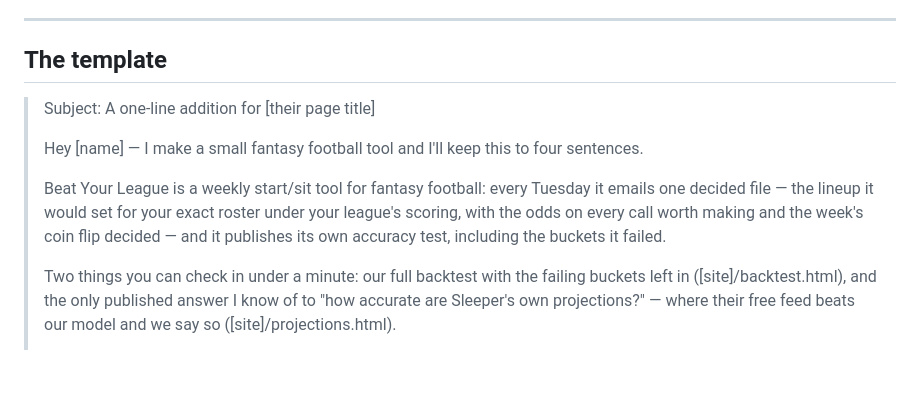
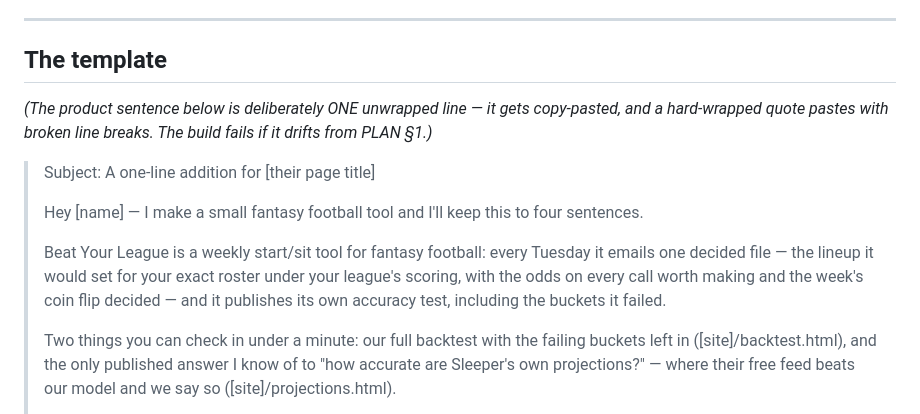
Before and after one commit to beatyourleague/beat-your-league, a Markdown page: content/pitches.md, the part around the change. Rendered like a GitHub page; blank space fills up the shorter version.

Commit message:
The pitch sentence lives on one line, and the build is green again
The previous commit landed red: the template hard-wrapped the entity sentence
inside markdown quote prefixes, which both broke the verbatim test and — the
real problem it caught — would have pasted with broken line breaks when the
template is actually used. One unwrapped line fixes both, with a note so
nobody rewraps it. 718 pass.

Co-Authored-By: Claude Opus 5 <noreply@anthropic.com>

```diff
--- a/content/pitches.md
+++ b/content/pitches.md
@@ -18,14 +18,13 @@ are a channel.
 
 ## The template
 
+*(The product sentence below is deliberately ONE unwrapped line — it gets copy-pasted, and a hard-wrapped quote pastes with broken line breaks. The build fails if it drifts from PLAN §1.)*
+
 > Subject: A one-line addition for [their page title]
 >
 > Hey [name] — I make a small fantasy football tool and I'll keep this to four sentences.
 >
-> Beat Your League is a weekly start/sit tool for fantasy football: every Tuesday it emails
-> one decided file — the lineup it would set for your exact roster under your league's
-> scoring, with the odds on every call worth making and the week's coin flip decided — and it
-> publishes its own accuracy test, including the buckets it failed.
+> Beat Your League is a weekly start/sit tool for fantasy football: every Tuesday it emails one decided file — the lineup it would set for your exact roster under your league's scoring, with the odds on every call worth making and the week's coin flip decided — and it publishes its own accuracy test, including the buckets it failed.
 >
 > Two things you can check in under a minute: our full backtest with the failing buckets left
 > in ([site]/backtest.html), and the only published answer I know of to "how accurate are
```
